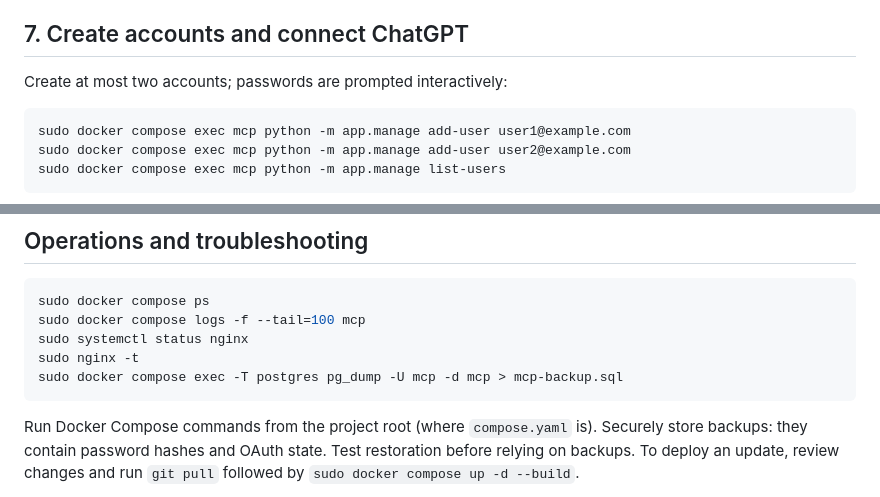
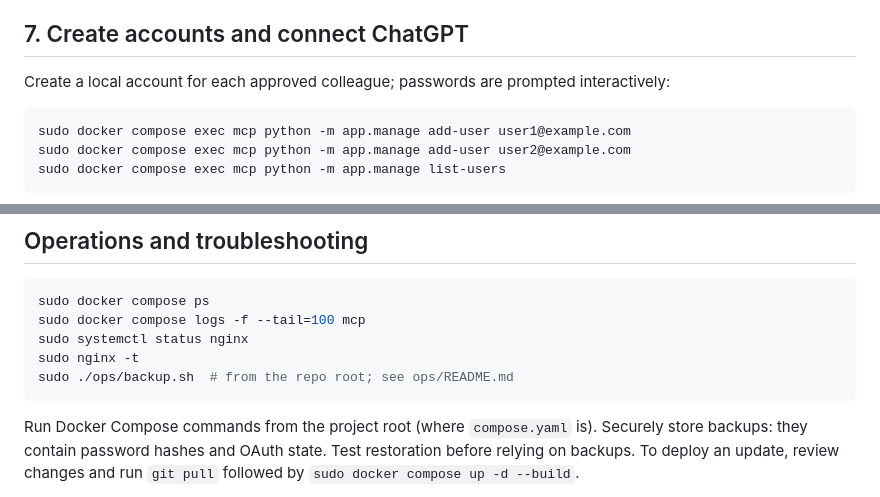
Before and after one commit to cristake007/mcp, a Markdown page: webserver/README.md, 2 parts joined by grey strips. GitHub-like rendering.

Commit message:
docs: correct VPS guide for multiple MCP accounts and backup script

````diff
--- a/webserver/README.md
+++ b/webserver/README.md
@@ -170,7 +170,7 @@ endpoints should return successful JSON responses.
 
 ## 7. Create accounts and connect ChatGPT
 
-Create at most two accounts; passwords are prompted interactively:
+Create a local account for each approved colleague; passwords are prompted interactively:
 
 ```bash
 sudo docker compose exec mcp python -m app.manage add-user user1@example.com
@@ -190,7 +190,7 @@ sudo docker compose ps
 sudo docker compose logs -f --tail=100 mcp
 sudo systemctl status nginx
 sudo nginx -t
-sudo docker compose exec -T postgres pg_dump -U mcp -d mcp > mcp-backup.sql
+sudo ./ops/backup.sh  # from the repo root; see ops/README.md
 ```
 
 Run Docker Compose commands from the project root (where `compose.yaml` is).
````
